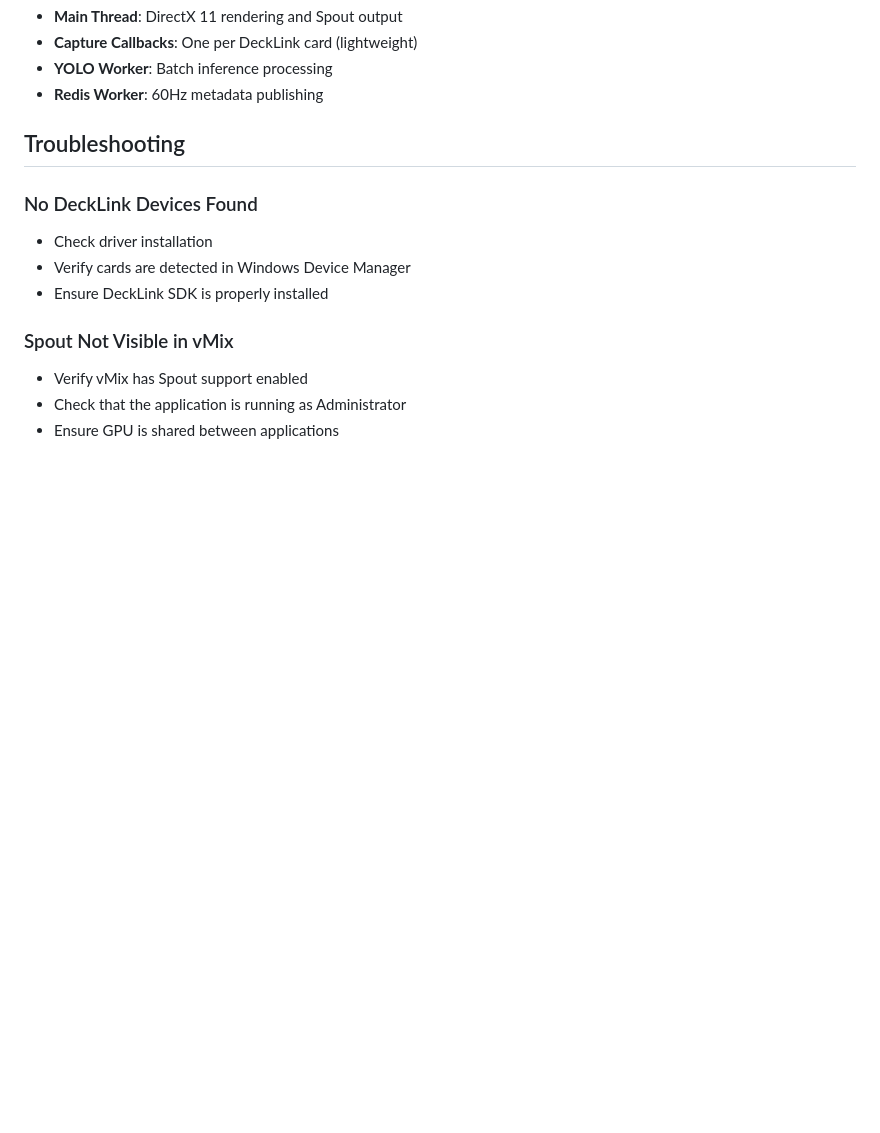
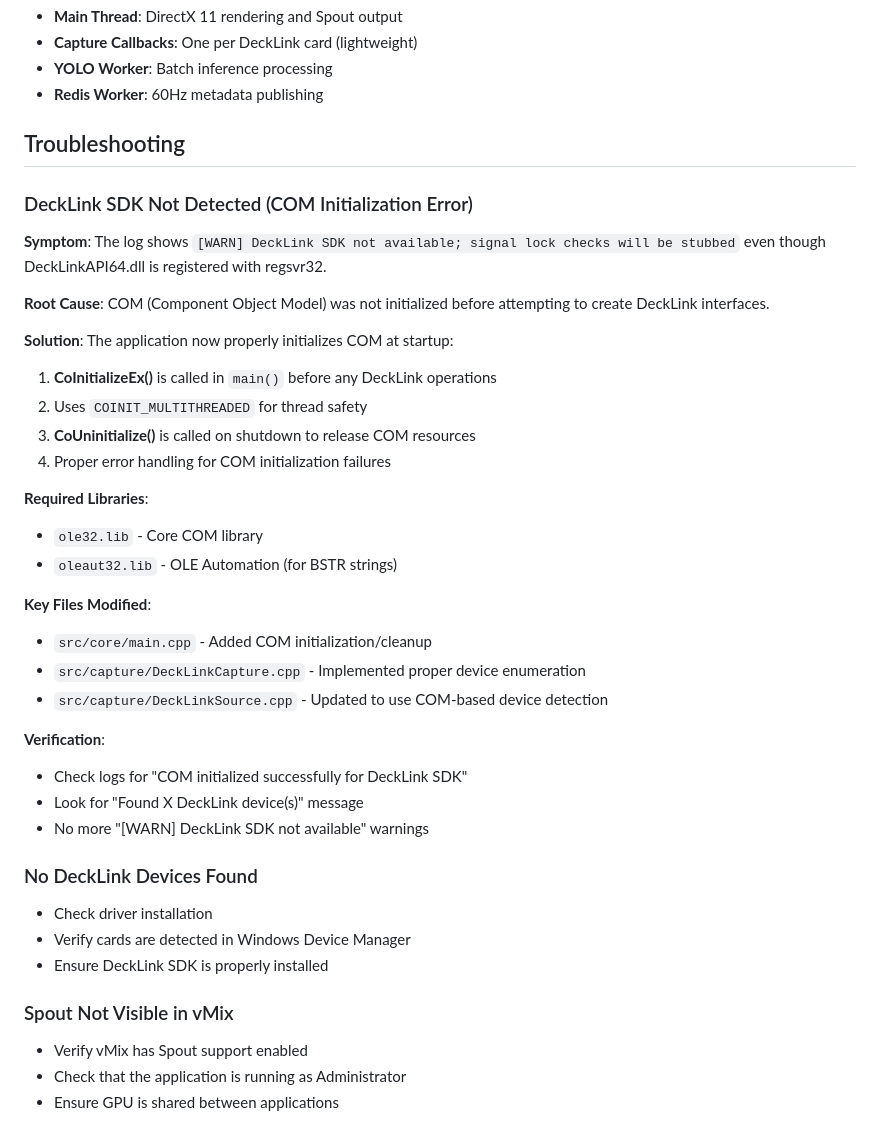
Before and after one commit to ArmanDJsan/seguimiento, a Markdown page: src/README.md, the part around the change. Rendered like a GitHub page; blank space fills up the shorter version.

Commit message:
Document COM initialization fix in README
Agent-Logs-Url: https://github.com/ArmanDJsan/seguimiento/sessions/8c0c008c-8b78-4f83-9b4b-73e048d8acda

Co-authored-by: ArmanDJsan <97932172+ArmanDJsan@users.noreply.github.com>

```diff
--- a/src/README.md
+++ b/src/README.md
@@ -213,6 +213,33 @@ This happens in parallel for all 8.3M pixels in a 4K frame.
 
 ## Troubleshooting
 
+### DeckLink SDK Not Detected (COM Initialization Error)
+
+**Symptom**: The log shows `[WARN] DeckLink SDK not available; signal lock checks will be stubbed` even though DeckLinkAPI64.dll is registered with regsvr32.
+
+**Root Cause**: COM (Component Object Model) was not initialized before attempting to create DeckLink interfaces.
+
+**Solution**: The application now properly initializes COM at startup:
+
+1. **CoInitializeEx()** is called in `main()` before any DeckLink operations
+2. Uses `COINIT_MULTITHREADED` for thread safety
+3. **CoUninitialize()** is called on shutdown to release COM resources
+4. Proper error handling for COM initialization failures
+
+**Required Libraries**:
+- `ole32.lib` - Core COM library
+- `oleaut32.lib` - OLE Automation (for BSTR strings)
+
+**Key Files Modified**:
+- `src/core/main.cpp` - Added COM initialization/cleanup
+- `src/capture/DeckLinkCapture.cpp` - Implemented proper device enumeration
+- `src/capture/DeckLinkSource.cpp` - Updated to use COM-based device detection
+
+**Verification**:
+- Check logs for "COM initialized successfully for DeckLink SDK"
+- Look for "Found X DeckLink device(s)" message
+- No more "[WARN] DeckLink SDK not available" warnings
+
 ### No DeckLink Devices Found
 
 - Check driver installation
```
